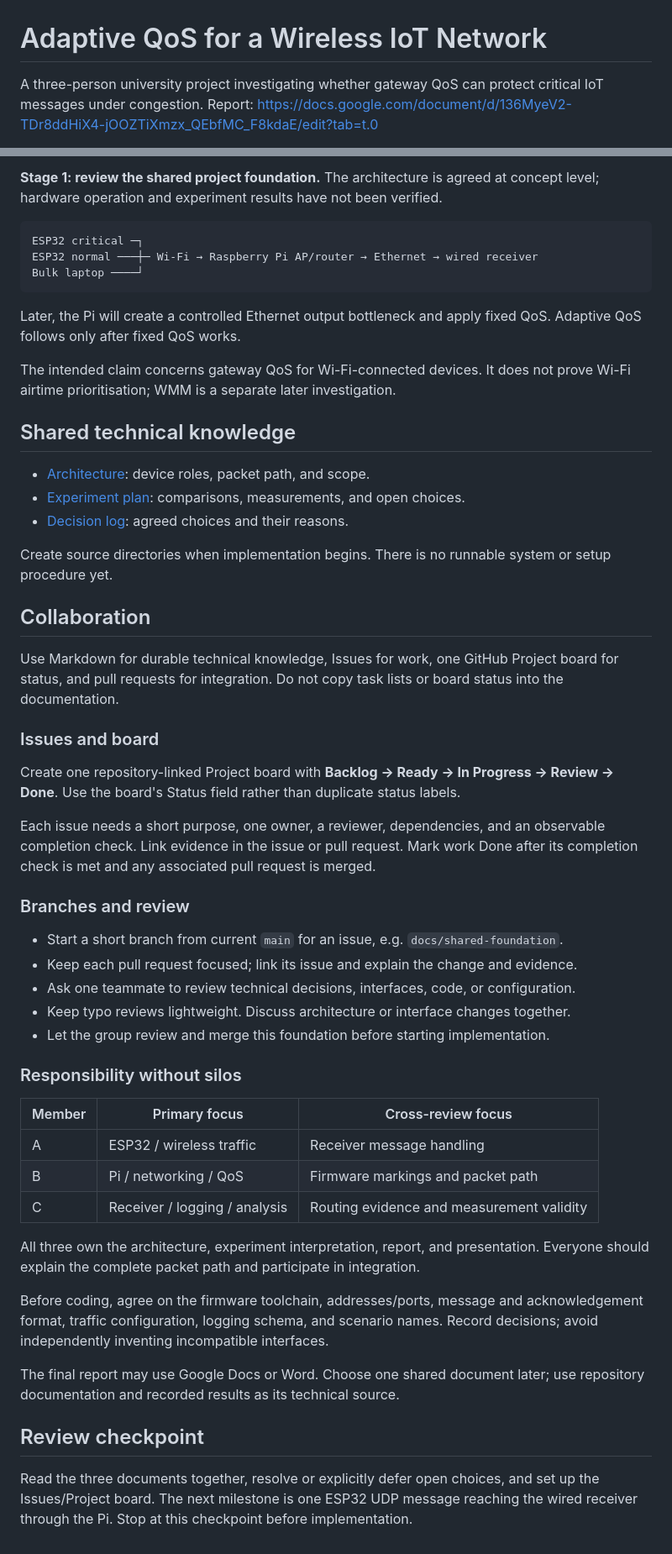
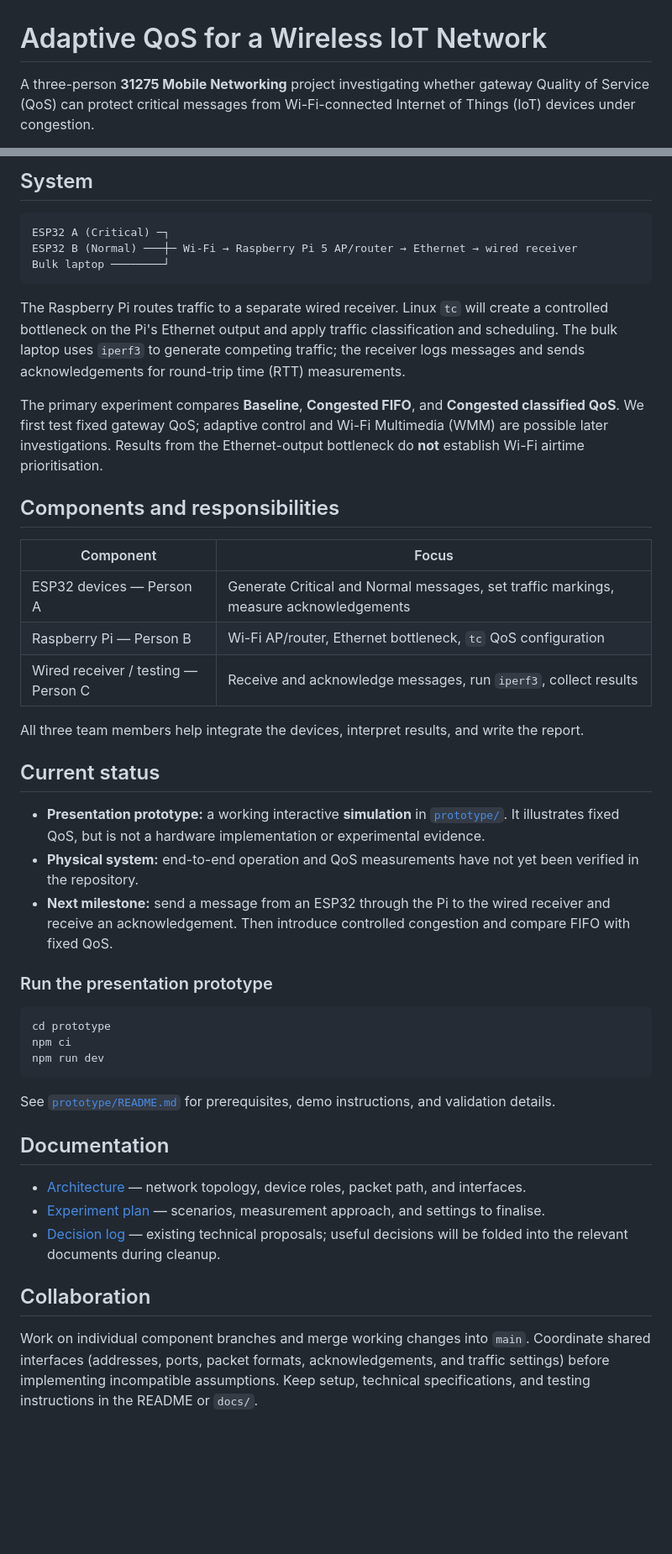
Before and after one commit to lumigoh/adaptive-qos-iot, a Markdown page: README.md, 2 parts joined by grey strips. Shown at 84% size. GitHub-like rendering; blank space fills up the shorter version.

Commit message:
docs: simplify README for component development and integration

````diff
--- a/README.md
+++ b/README.md
@@ -1,5 +1,4 @@
 # Adaptive QoS for a Wireless IoT Network
 
-A three-person university project investigating whether gateway QoS can protect
-critical IoT messages under congestion. Report: https://docs.google.com/document/d/136MyeV2-TDr8ddHiX4-jOOZTiXmzx_QEbfMC_F8kdaE/edit?tab=t.0
+A three-person **31275 Mobile Networking** project investigating whether gateway Quality of Service (QoS) can protect critical messages from Wi-Fi-connected Internet of Things (IoT) devices under congestion.
 
@@ -7,71 +6,48 @@ critical IoT messages under congestion. Report: https://docs.google.com/document
 
-**Stage 1: review the shared project foundation.** The architecture is agreed at
-concept level; hardware operation and experiment results have not been verified.
+## System
 
 ```text
-ESP32 critical ─┐
-ESP32 normal ───┼─ Wi-Fi → Raspberry Pi AP/router → Ethernet → wired receiver
-Bulk laptop ────┘
+ESP32 A (Critical) ─┐
+ESP32 B (Normal) ───┼─ Wi-Fi → Raspberry Pi 5 AP/router → Ethernet → wired receiver
+Bulk laptop ────────┘
 ```
 
-Later, the Pi will create a controlled Ethernet output bottleneck and apply fixed
-QoS. Adaptive QoS follows only after fixed QoS works.
+The Raspberry Pi routes traffic to a separate wired receiver. Linux `tc` will create a controlled bottleneck on the Pi's Ethernet output and apply traffic classification and scheduling. The bulk laptop uses `iperf3` to generate competing traffic; the receiver logs messages and sends acknowledgements for round-trip time (RTT) measurements.
 
-The intended claim concerns gateway QoS for Wi-Fi-connected devices. It does not
-prove Wi-Fi airtime prioritisation; WMM is a separate later investigation.
+The primary experiment compares **Baseline**, **Congested FIFO**, and **Congested classified QoS**. We first test fixed gateway QoS; adaptive control and Wi-Fi Multimedia (WMM) are possible later investigations. Results from the Ethernet-output bottleneck do **not** establish Wi-Fi airtime prioritisation.
 
-## Shared technical knowledge
+## Components and responsibilities
 
-- [Architecture](docs/architecture.md): device roles, packet path, and scope.
-- [Experiment plan](docs/experiment-plan.md): comparisons, measurements, and open choices.
-- [Decision log](docs/decisions.md): agreed choices and their reasons.
+| Component | Focus |
+|---|---|
+| ESP32 devices — Person A | Generate Critical and Normal messages, set traffic markings, measure acknowledgements |
+| Raspberry Pi — Person B | Wi-Fi AP/router, Ethernet bottleneck, `tc` QoS configuration |
+| Wired receiver / testing — Person C | Receive and acknowledge messages, run `iperf3`, collect results |
 
-Create source directories when implementation begins. There is no runnable system
-or setup procedure yet.
+All three team members help integrate the devices, interpret results, and write the report.
+
+## Current status
+
+- **Presentation prototype:** a working interactive **simulation** in [`prototype/`](prototype/). It illustrates fixed QoS, but is not a hardware implementation or experimental evidence.
+- **Physical system:** end-to-end operation and QoS measurements have not yet been verified in the repository.
+- **Next milestone:** send a message from an ESP32 through the Pi to the wired receiver and receive an acknowledgement. Then introduce controlled congestion and compare FIFO with fixed QoS.
+
+### Run the presentation prototype
+
+```sh
+cd prototype
+npm ci
+npm run dev
+```
+
+See [`prototype/README.md`](prototype/README.md) for prerequisites, demo instructions, and validation details.
+
+## Documentation
+
+- [Architecture](docs/architecture.md) — network topology, device roles, packet path, and interfaces.
+- [Experiment plan](docs/experiment-plan.md) — scenarios, measurement approach, and settings to finalise.
+- [Decision log](docs/decisions.md) — existing technical proposals; useful decisions will be folded into the relevant documents during cleanup.
 
 ## Collaboration
 
-Use Markdown for durable technical knowledge, Issues for work, one GitHub Project
-board for status, and pull requests for integration. Do not copy task lists or board
-status into the documentation.
-
-### Issues and board
-
-Create one repository-linked Project board with **Backlog → Ready → In Progress → Review → Done**.
-Use the board's Status field rather than duplicate status labels.
-
-Each issue needs a short purpose, one owner, a reviewer, dependencies, and an
-observable completion check. Link evidence in the issue or pull request. Mark work
-Done after its completion check is met and any associated pull request is merged.
-
-### Branches and review
-
-- Start a short branch from current `main` for an issue, e.g. `docs/shared-foundation`.
-- Keep each pull request focused; link its issue and explain the change and evidence.
-- Ask one teammate to review technical decisions, interfaces, code, or configuration.
-- Keep typo reviews lightweight. Discuss architecture or interface changes together.
-- Let the group review and merge this foundation before starting implementation.
-
-### Responsibility without silos
-
-| Member | Primary focus | Cross-review focus |
-|---|---|---|
-| A | ESP32 / wireless traffic | Receiver message handling |
-| B | Pi / networking / QoS | Firmware markings and packet path |
-| C | Receiver / logging / analysis | Routing evidence and measurement validity |
-
-All three own the architecture, experiment interpretation, report, and presentation.
-Everyone should explain the complete packet path and participate in integration.
-
-Before coding, agree on the firmware toolchain, addresses/ports, message and
-acknowledgement format, traffic configuration, logging schema, and scenario names.
-Record decisions; avoid independently inventing incompatible interfaces.
-
-The final report may use Google Docs or Word. Choose one shared document later;
-use repository documentation and recorded results as its technical source.
-
-## Review checkpoint
-
-Read the three documents together, resolve or explicitly defer open choices, and
-set up the Issues/Project board. The next milestone is one ESP32 UDP message reaching
-the wired receiver through the Pi. Stop at this checkpoint before implementation.
+Work on individual component branches and merge working changes into `main`. Coordinate shared interfaces (addresses, ports, packet formats, acknowledgements, and traffic settings) before implementing incompatible assumptions. Keep setup, technical specifications, and testing instructions in the README or `docs/`.
````
Also changed, not shown: other parts of README.md (+1 -1 lines).
